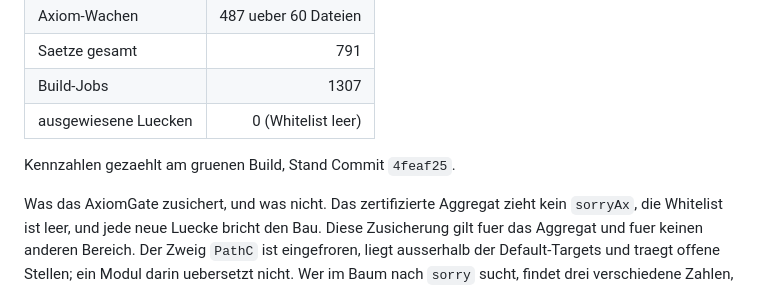
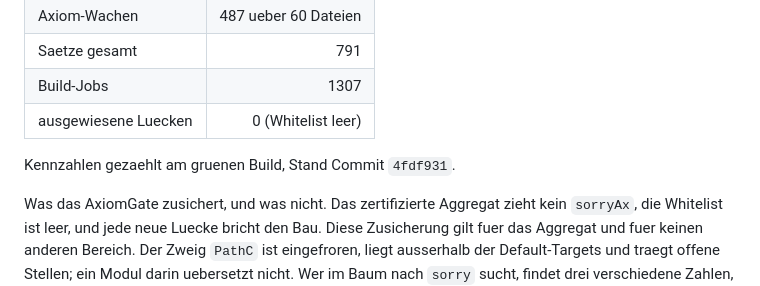
Before and after one commit to Stefan-Raffel/Polykontextural-Logische-Architektur, a Markdown page: README.md, the part around the change. GitHub-like rendering.

Commit message:
Eichung: Stand-Zeilen von README und Ledger auf 4fdf931
Co-Authored-By: Claude Opus 5 (1M context) <noreply@anthropic.com>

```diff
--- a/README.md
+++ b/README.md
@@ -101,7 +101,7 @@ Definitionen-Fassung - einschliesslich der Zeilen, die offen sind und es bleiben
 | Build-Jobs | 1307 |
 | ausgewiesene Luecken | 0 (Whitelist leer) |
 
-Kennzahlen gezaehlt am gruenen Build, Stand Commit `4feaf25`.
+Kennzahlen gezaehlt am gruenen Build, Stand Commit `4fdf931`.
 
 Was das AxiomGate zusichert, und was nicht. Das zertifizierte Aggregat zieht kein
 `sorryAx`, die Whitelist ist leer, und jede neue Luecke bricht den Bau. Diese Zusicherung
```
Also changed, not shown: docs/definition-ledger.md (+1 -1 lines).
